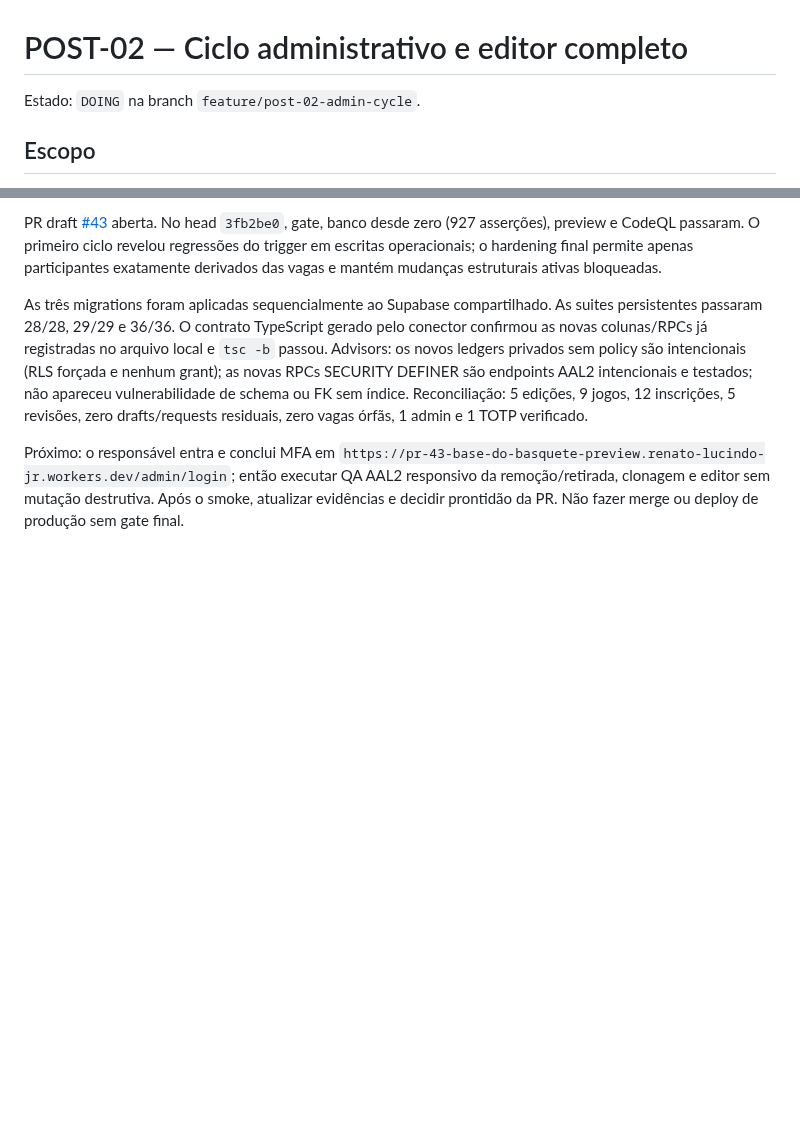
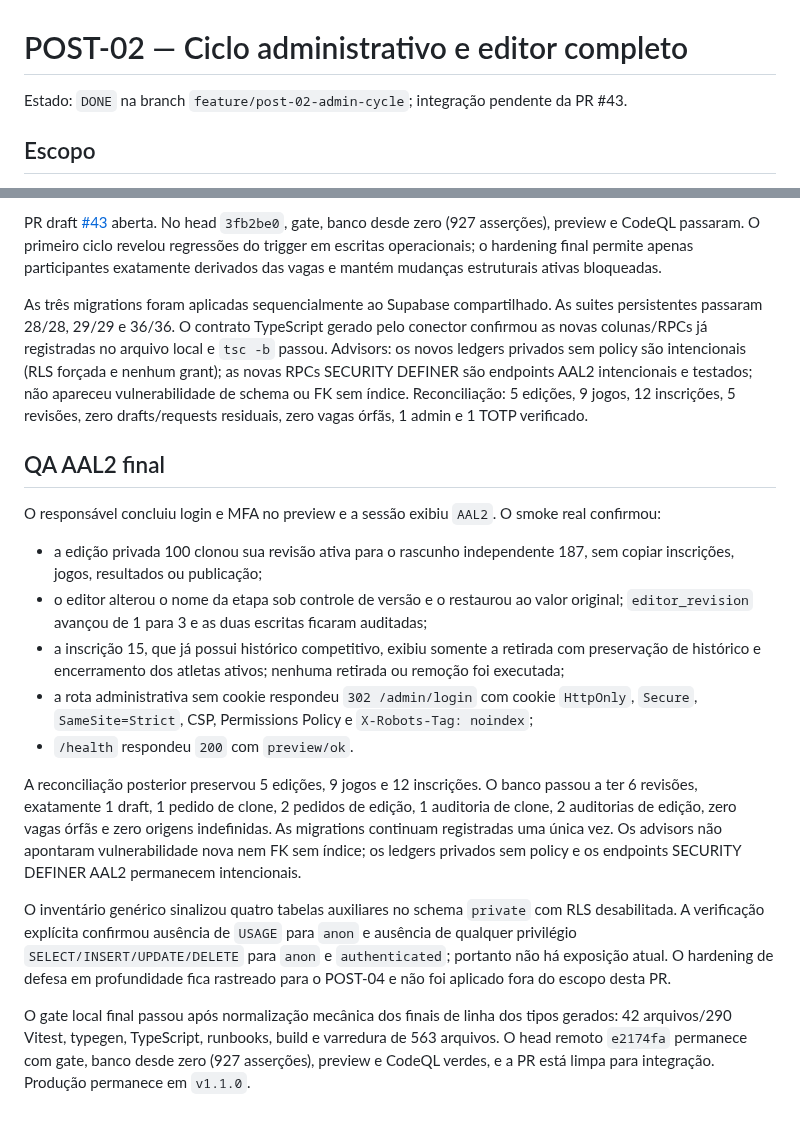
Before and after one commit to renato-lucindo/base-do-basquete, a Markdown page: docs/execution/POST-02.md, 2 parts joined by grey strips. GitHub-like rendering; blank space fills up the shorter version.

Commit message:
docs(post-02): record AAL2 acceptance

```diff
--- a/docs/execution/POST-02.md
+++ b/docs/execution/POST-02.md
@@ -1,6 +1,6 @@
 # POST-02 — Ciclo administrativo e editor completo
 
-Estado: `DOING` na branch `feature/post-02-admin-cycle`.
+Estado: `DONE` na branch `feature/post-02-admin-cycle`; integração pendente da PR #43.
 
 ## Escopo
 
@@ -68,4 +68,18 @@ PR draft [#43](https://github.com/renato-lucindo/base-do-basquete/pull/43) abert
 
 As três migrations foram aplicadas sequencialmente ao Supabase compartilhado. As suites persistentes passaram 28/28, 29/29 e 36/36. O contrato TypeScript gerado pelo conector confirmou as novas colunas/RPCs já registradas no arquivo local e `tsc -b` passou. Advisors: os novos ledgers privados sem policy são intencionais (RLS forçada e nenhum grant); as novas RPCs SECURITY DEFINER são endpoints AAL2 intencionais e testados; não apareceu vulnerabilidade de schema ou FK sem índice. Reconciliação: 5 edições, 9 jogos, 12 inscrições, 5 revisões, zero drafts/requests residuais, zero vagas órfãs, 1 admin e 1 TOTP verificado.
 
-Próximo: o responsável entra e conclui MFA em `https://pr-43-base-do-basquete-preview.renato-lucindo-jr.workers.dev/admin/login`; então executar QA AAL2 responsivo da remoção/retirada, clonagem e editor sem mutação destrutiva. Após o smoke, atualizar evidências e decidir prontidão da PR. Não fazer merge ou deploy de produção sem gate final.
+## QA AAL2 final
+
+O responsável concluiu login e MFA no preview e a sessão exibiu `AAL2`. O smoke real confirmou:
+
+- a edição privada 100 clonou sua revisão ativa para o rascunho independente 187, sem copiar inscrições, jogos, resultados ou publicação;
+- o editor alterou o nome da etapa sob controle de versão e o restaurou ao valor original; `editor_revision` avançou de 1 para 3 e as duas escritas ficaram auditadas;
+- a inscrição 15, que já possui histórico competitivo, exibiu somente a retirada com preservação de histórico e encerramento dos atletas ativos; nenhuma retirada ou remoção foi executada;
+- a rota administrativa sem cookie respondeu `302 /admin/login` com cookie `HttpOnly`, `Secure`, `SameSite=Strict`, CSP, Permissions Policy e `X-Robots-Tag: noindex`;
+- `/health` respondeu `200` com `preview/ok`.
+
+A reconciliação posterior preservou 5 edições, 9 jogos e 12 inscrições. O banco passou a ter 6 revisões, exatamente 1 draft, 1 pedido de clone, 2 pedidos de edição, 1 auditoria de clone, 2 auditorias de edição, zero vagas órfãs e zero origens indefinidas. As migrations continuam registradas uma única vez. Os advisors não apontaram vulnerabilidade nova nem FK sem índice; os ledgers privados sem policy e os endpoints SECURITY DEFINER AAL2 permanecem intencionais.
+
+O inventário genérico sinalizou quatro tabelas auxiliares no schema `private` com RLS desabilitada. A verificação explícita confirmou ausência de `USAGE` para `anon` e ausência de qualquer privilégio `SELECT/INSERT/UPDATE/DELETE` para `anon` e `authenticated`; portanto não há exposição atual. O hardening de defesa em profundidade fica rastreado para o POST-04 e não foi aplicado fora do escopo desta PR.
+
+O gate local final passou após normalização mecânica dos finais de linha dos tipos gerados: 42 arquivos/290 Vitest, typegen, TypeScript, runbooks, build e varredura de 563 arquivos. O head remoto `e2174fa` permanece com gate, banco desde zero (927 asserções), preview e CodeQL verdes, e a PR está limpa para integração. Produção permanece em `v1.1.0`.
```
Also changed, not shown: HANDOFF.md (+6 -3 lines).
